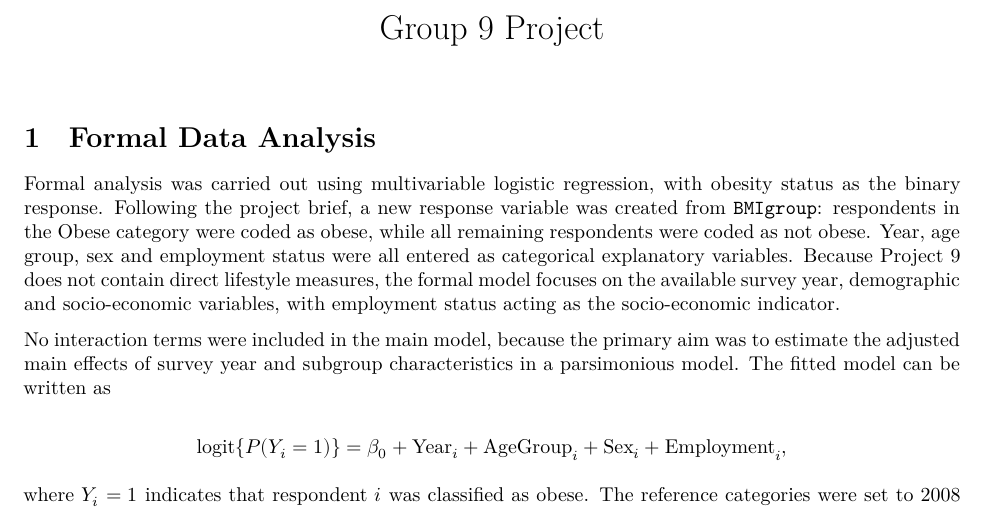
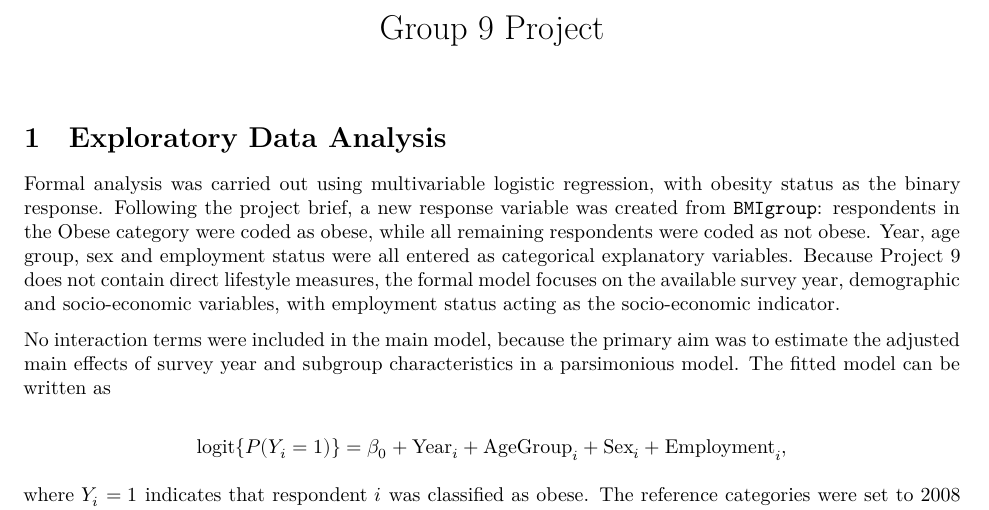
Before and after one commit to mbailie14/DAS-Group-09, a Quarto document (Group_09_Analysis.qmd): part of page 1 of 4, cut so that both start at the same text. Rendered offline with R 4.5, knitr and Pandoc in place of Quarto, then LaTeX, with nearby package versions; some code elsewhere in the file could not run offline.

Commit message:
Update Group_09_Analysis.qmd

```diff
--- a/Group_09_Analysis.qmd
+++ b/Group_09_Analysis.qmd
@@ -14,7 +14,7 @@ execute:
   warning: false
   message: false
 ---
-# Formal Data Analysis {#sec-fda}
+# Exploratory Data Analysis {#sec-eda}
 Formal analysis was carried out using multivariable logistic regression, with obesity status as the binary response. Following the project brief, a new response variable was created from `BMIgroup`: respondents in the Obese category were coded as obese, while all remaining respondents were coded as not obese. Year, age group, sex and employment status were all entered as categorical explanatory variables. Because Project 9 does not contain direct lifestyle measures, the formal model focuses on the available survey year, demographic and socio-economic variables, with employment status acting as the socio-economic indicator.
 
 No interaction terms were included in the main model, because the primary aim was to estimate the adjusted main effects of survey year and subgroup characteristics in a parsimonious model. The fitted model can be written as
```
